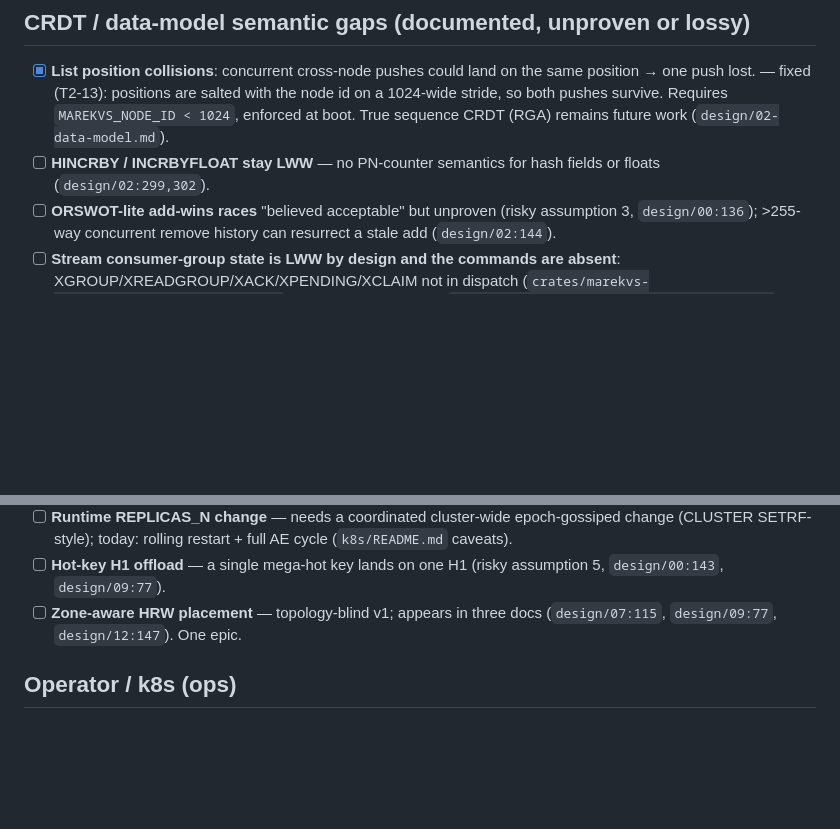
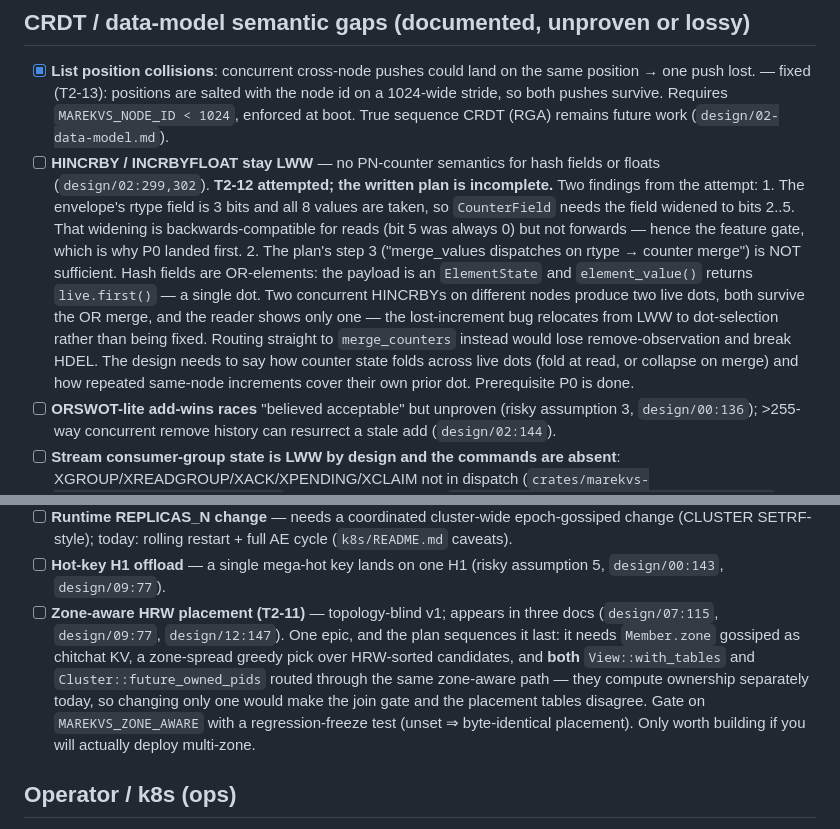
Before and after one commit to yannick/marekvs, a Markdown page: todo.md, 2 parts joined by grey strips. GitHub-like rendering; blank space fills up the shorter version.

Commit message:
todo: record what T2-12 and T2-11 actually need
T2-12 was attempted and backed out. Two things the written plan missed: the
envelope rtype field is 3 bits with all 8 values taken (needs widening to
bits 2..5, backwards- but not forwards-compatible), and dispatching
merge_values on rtype is not enough — hash fields are OR-elements whose
element_value() returns a single dot, so concurrent HINCRBYs would both
survive the merge and still show one value. The lost-increment bug would move
rather than be fixed. Recorded so the next attempt starts from the real
problem.

T2-11: noted that View::with_tables and Cluster::future_owned_pids compute
ownership independently, so a zone-aware path must cover both or the join gate
and the placement tables disagree.

```diff
--- a/todo.md
+++ b/todo.md
@@ -80,7 +80,23 @@ implicit (design-promised but absent, or stub/no-op in code).
       `MAREKVS_NODE_ID < 1024`, enforced at boot. True sequence CRDT (RGA)
       remains future work (`design/02-data-model.md`).
 - [ ] **HINCRBY / INCRBYFLOAT stay LWW** — no PN-counter semantics for hash
-      fields or floats (`design/02:299,302`).
+      fields or floats (`design/02:299,302`). **T2-12 attempted; the written
+      plan is incomplete.** Two findings from the attempt:
+      1. The envelope's rtype field is 3 bits and all 8 values are taken, so
+         `CounterField` needs the field widened to bits 2..5. That widening is
+         backwards-compatible for reads (bit 5 was always 0) but not forwards —
+         hence the feature gate, which is why P0 landed first.
+      2. The plan's step 3 ("merge_values dispatches on rtype → counter merge")
+         is NOT sufficient. Hash fields are OR-elements: the payload is an
+         `ElementState` and `element_value()` returns `live.first()` — a single
+         dot. Two concurrent HINCRBYs on different nodes produce two live dots,
+         both survive the OR merge, and the reader shows only one — the
+         lost-increment bug relocates from LWW to dot-selection rather than
+         being fixed. Routing straight to `merge_counters` instead would lose
+         remove-observation and break HDEL.
+      The design needs to say how counter state folds across live dots (fold at
+      read, or collapse on merge) and how repeated same-node increments cover
+      their own prior dot. Prerequisite P0 is done.
 - [ ] **ORSWOT-lite add-wins races** "believed acceptable" but unproven
       (risky assumption 3, `design/00:136`); >255-way concurrent remove
       history can resurrect a stale add (`design/02:144`).
@@ -139,8 +155,16 @@ implicit (design-promised but absent, or stub/no-op in code).
       full AE cycle (`k8s/README.md` caveats).
 - [ ] **Hot-key H1 offload** — a single mega-hot key lands on one H1
       (risky assumption 5, `design/00:143`, `design/09:77`).
-- [ ] **Zone-aware HRW placement** — topology-blind v1; appears in three
-      docs (`design/07:115`, `design/09:77`, `design/12:147`). One epic.
+- [ ] **Zone-aware HRW placement (T2-11)** — topology-blind v1; appears in
+      three docs (`design/07:115`, `design/09:77`, `design/12:147`). One epic,
+      and the plan sequences it last: it needs `Member.zone` gossiped as
+      chitchat KV, a zone-spread greedy pick over HRW-sorted candidates, and
+      **both** `View::with_tables` and `Cluster::future_owned_pids` routed
+      through the same zone-aware path — they compute ownership separately
+      today, so changing only one would make the join gate and the placement
+      tables disagree. Gate on `MAREKVS_ZONE_AWARE` with a regression-freeze
+      test (unset ⇒ byte-identical placement). Only worth building if you will
+      actually deploy multi-zone.
 
 ## Operator / k8s (ops)
 
```
